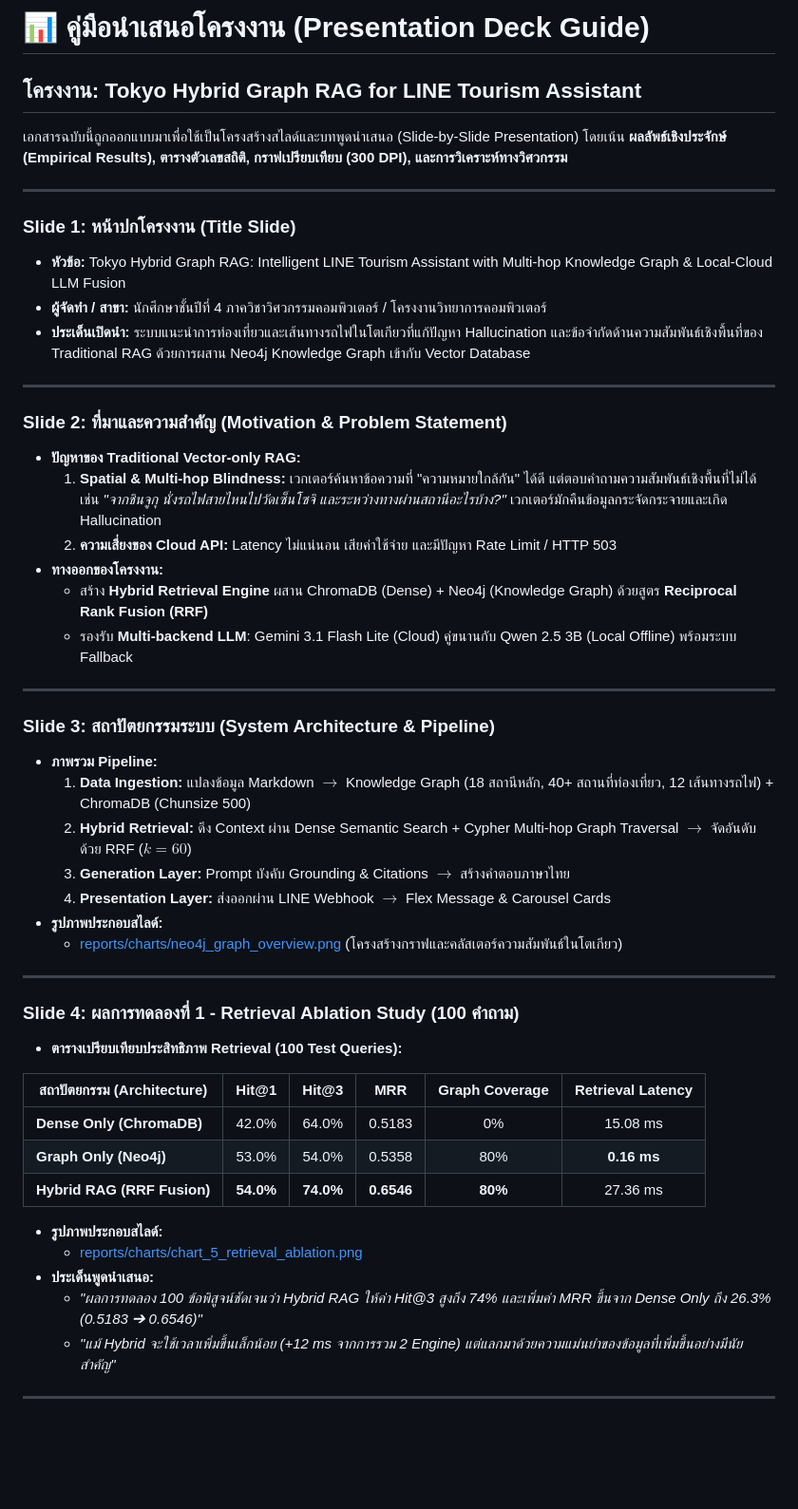
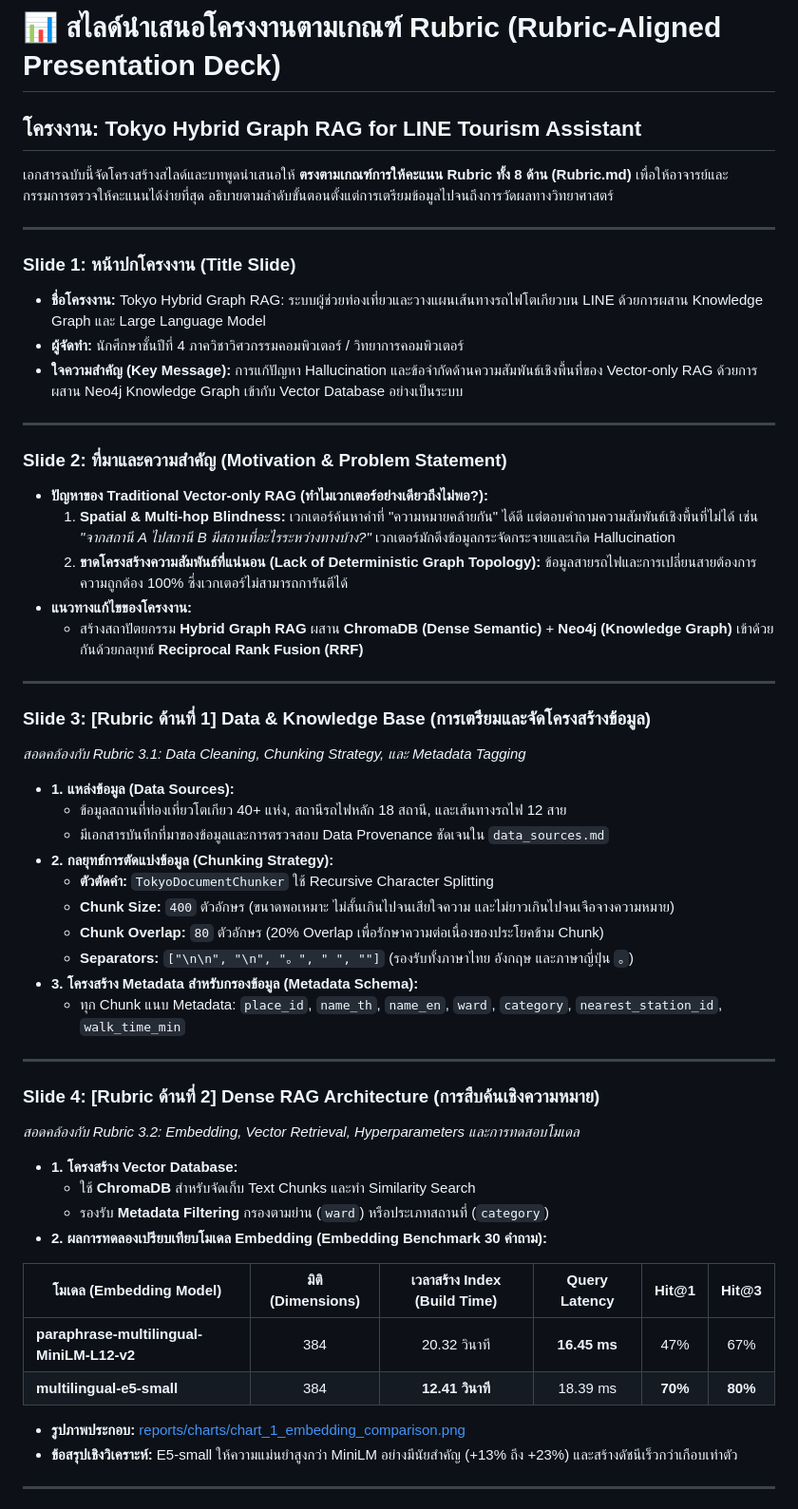
Before and after one commit to xhier2547/Rag_Tokyo_Line, a Markdown page: docs/presentation_deck_guide.md, the part around one of its changes. Shown at 95% size. Rendered like a GitHub page; blank space fills up the shorter version.

```diff
--- a/docs/presentation_deck_guide.md
+++ b/docs/presentation_deck_guide.md
@@ -1,52 +1,55 @@
-# 📊 คู่มือนำเสนอโครงงาน (Presentation Deck Guide)
+# 📊 สไลด์นำเสนอโครงงานตามเกณฑ์ Rubric (Rubric-Aligned Presentation Deck)
 ## โครงงาน: Tokyo Hybrid Graph RAG for LINE Tourism Assistant
 
-เอกสารฉบับนี้ถูกออกแบบมาเพื่อใช้เป็นโครงสร้างสไลด์และบทพูดนำเสนอ (Slide-by-Slide Presentation) โดยเน้น **ผลลัพธ์เชิงประจักษ์ (Empirical Results), ตารางตัวเลขสถิติ, กราฟเปรียบเทียบ (300 DPI), และการวิเคราะห์ทางวิศวกรรม**
+เอกสารฉบับนี้จัดโครงสร้างสไลด์และบทพูดนำเสนอให้ **ตรงตามเกณฑ์การให้คะแนน Rubric ทั้ง 8 ด้าน (Rubric.md)** เพื่อให้อาจารย์และกรรมการตรวจให้คะแนนได้ง่ายที่สุด อธิบายตามลำดับขั้นตอนตั้งแต่การเตรียมข้อมูลไปจนถึงการวัดผลทางวิทยาศาสตร์
 
 ---
 
 ### Slide 1: หน้าปกโครงงาน (Title Slide)
-* **หัวข้อ:** Tokyo Hybrid Graph RAG: Intelligent LINE Tourism Assistant with Multi-hop Knowledge Graph & Local-Cloud LLM Fusion
-* **ผู้จัดทำ / สาขา:** นักศึกษาชั้นปีที่ 4 ภาควิชาวิศวกรรมคอมพิวเตอร์ / โครงงานวิทยาการคอมพิวเตอร์
-* **ประเด็นเปิดนำ:** ระบบแนะนำการท่องเที่ยวและเส้นทางรถไฟในโตเกียวที่แก้ปัญหา Hallucination และข้อจำกัดด้านความสัมพันธ์เชิงพื้นที่ของ Traditional RAG ด้วยการผสาน Neo4j Knowledge Graph เข้ากับ Vector Database
+* **ชื่อโครงงาน:** Tokyo Hybrid Graph RAG: ระบบผู้ช่วยท่องเที่ยวและวางแผนเส้นทางรถไฟโตเกียวบน LINE ด้วยการผสาน Knowledge Graph และ Large Language Model
+* **ผู้จัดทำ:** นักศึกษาชั้นปีที่ 4 ภาควิชาวิศวกรรมคอมพิวเตอร์ / วิทยาการคอมพิวเตอร์
+* **ใจความสำคัญ (Key Message):** การแก้ปัญหา Hallucination และข้อจำกัดด้านความสัมพันธ์เชิงพื้นที่ของ Vector-only RAG ด้วยการผสาน Neo4j Knowledge Graph เข้ากับ Vector Database อย่างเป็นระบบ
 
 ---
 
 ### Slide 2: ที่มาและความสำคัญ (Motivation & Problem Statement)
-* **ปัญหาของ Traditional Vector-only RAG:**
-  1. **Spatial & Multi-hop Blindness:** เวกเตอร์ค้นหาข้อความที่ "ความหมายใกล้กัน" ได้ดี แต่ตอบคำถามความสัมพันธ์เชิงพื้นที่ไม่ได้ เช่น *"จากชินจูกุ นั่งรถไฟสายไหนไปวัดเซ็นโซจิ และระหว่างทางผ่านสถานีอะไรบ้าง?"* เวกเตอร์มักคืนข้อมูลกระจัดกระจายและเกิด Hallucination
-  2. **ความเสี่ยงของ Cloud API:** Latency ไม่แน่นอน เสียค่าใช้จ่าย และมีปัญหา Rate Limit / HTTP 503
-* **ทางออกของโครงงาน:**
-  - สร้าง **Hybrid Retrieval Engine** ผสาน ChromaDB (Dense) + Neo4j (Knowledge Graph) ด้วยสูตร **Reciprocal Rank Fusion (RRF)**
-  - รองรับ **Multi-backend LLM**: Gemini 3.1 Flash Lite (Cloud) คู่ขนานกับ Qwen 2.5 3B (Local Offline) พร้อมระบบ Fallback
+* **ปัญหาของ Traditional Vector-only RAG (ทำไมเวกเตอร์อย่างเดียวถึงไม่พอ?):**
+  1. **Spatial & Multi-hop Blindness:** เวกเตอร์ค้นหาคำที่ "ความหมายคล้ายกัน" ได้ดี แต่ตอบคำถามความสัมพันธ์เชิงพื้นที่ไม่ได้ เช่น *"จากสถานี A ไปสถานี B มีสถานที่อะไรระหว่างทางบ้าง?"* เวกเตอร์มักดึงข้อมูลกระจัดกระจายและเกิด Hallucination
+  2. **ขาดโครงสร้างความสัมพันธ์ที่แน่นอน (Lack of Deterministic Graph Topology):** ข้อมูลสายรถไฟและการเปลี่ยนสายต้องการความถูกต้อง 100% ซึ่งเวกเตอร์ไม่สามารถการันตีได้
+* **แนวทางแก้ไขของโครงงาน:**
+  - สร้างสถาปัตยกรรม **Hybrid Graph RAG** ผสาน **ChromaDB (Dense Semantic)** + **Neo4j (Knowledge Graph)** เข้าด้วยกันด้วยกลยุทธ์ **Reciprocal Rank Fusion (RRF)**
 
 ---
 
-### Slide 3: สถาปัตยกรรมระบบ (System Architecture & Pipeline)
-* **ภาพรวม Pipeline:**
-  1. **Data Ingestion:** แปลงข้อมูล Markdown $\rightarrow$ Knowledge Graph (18 สถานีหลัก, 40+ สถานที่ท่องเที่ยว, 12 เส้นทางรถไฟ) + ChromaDB (Chunsize 500)
-  2. **Hybrid Retrieval:** ดึง Context ผ่าน Dense Semantic Search + Cypher Multi-hop Graph Traversal $\rightarrow$ จัดอันดับด้วย RRF ($k=60$)
-  3. **Generation Layer:** Prompt บังคับ Grounding & Citations $\rightarrow$ สร้างคำตอบภาษาไทย
-  4. **Presentation Layer:** ส่งออกผ่าน LINE Webhook $\rightarrow$ Flex Message & Carousel Cards
-* **รูปภาพประกอบสไลด์:**
-  - [reports/charts/neo4j_graph_overview.png](file:///c:/Users/wator/Documents/Y4/SOCIAL/Final_01/reports/charts/neo4j_graph_overview.png) (โครงสร้างกราฟและคลัสเตอร์ความสัมพันธ์ในโตเกียว)
+### Slide 3: [Rubric ด้านที่ 1] Data & Knowledge Base (การเตรียมและจัดโครงสร้างข้อมูล)
+*สอดคล้องกับ Rubric 3.1: Data Cleaning, Chunking Strategy, และ Metadata Tagging*
+* **1. แหล่งข้อมูล (Data Sources):**
+  - ข้อมูลสถานที่ท่องเที่ยวโตเกียว 40+ แห่ง, สถานีรถไฟหลัก 18 สถานี, และเส้นทางรถไฟ 12 สาย
+  - มีเอกสารบันทึกที่มาของข้อมูลและการตรวจสอบ Data Provenance ชัดเจนใน `data_sources.md`
+* **2. กลยุทธ์การตัดแบ่งข้อมูล (Chunking Strategy):**
+  - **ตัวตัดคำ:** `TokyoDocumentChunker` ใช้ Recursive Character Splitting
+  - **Chunk Size:** `400` ตัวอักษร (ขนาดพอเหมาะ ไม่สั้นเกินไปจนเสียใจความ และไม่ยาวเกินไปจนเจือจางความหมาย)
+  - **Chunk Overlap:** `80` ตัวอักษร (20% Overlap เพื่อรักษาความต่อเนื่องของประโยคข้าม Chunk)
+  - **Separators:** `["\n\n", "\n", "。", " ", ""]` (รองรับทั้งภาษาไทย อังกฤษ และภาษาญี่ปุ่น `。`)
+* **3. โครงสร้าง Metadata สำหรับกรองข้อมูล (Metadata Schema):**
+  - ทุก Chunk แนบ Metadata: `place_id`, `name_th`, `name_en`, `ward`, `category`, `nearest_station_id`, `walk_time_min`
 
 ---
 
-### Slide 4: ผลการทดลองที่ 1 - Retrieval Ablation Study (100 คำถาม)
-* **ตารางเปรียบเทียบประสิทธิภาพ Retrieval (100 Test Queries):**
+### Slide 4: [Rubric ด้านที่ 2] Dense RAG Architecture (การสืบค้นเชิงความหมาย)
+*สอดคล้องกับ Rubric 3.2: Embedding, Vector Retrieval, Hyperparameters และการทดสอบโมเดล*
+* **1. โครงสร้าง Vector Database:**
+  - ใช้ **ChromaDB** สำหรับจัดเก็บ Text Chunks และทำ Similarity Search
+  - รองรับ **Metadata Filtering** กรองตามย่าน (`ward`) หรือประเภทสถานที่ (`category`)
+* **2. ผลการทดลองเปรียบเทียบโมเดล Embedding (Embedding Benchmark 30 คำถาม):**
 
-| สถาปัตยกรรม (Architecture) | Hit@1 | **Hit@3** | **MRR** | Graph Coverage | Retrieval Latency |
+| โมเดล (Embedding Model) | มิติ (Dimensions) | เวลาสร้าง Index (Build Time) | Query Latency | Hit@1 | Hit@3 |
 |---|:---:|:---:|:---:|:---:|:---:|
-| **Dense Only (ChromaDB)** | 42.0% | 64.0% | 0.5183 | 0% | 15.08 ms |
-| **Graph Only (Neo4j)** | 53.0% | 54.0% | 0.5358 | 80% | **0.16 ms** |
-| **Hybrid RAG (RRF Fusion)** | **54.0%** | **74.0%** | **0.6546** | **80%** | 27.36 ms |
+| **paraphrase-multilingual-MiniLM-L12-v2** | 384 | 20.32 วินาที | **16.45 ms** | 47% | 67% |
+| **multilingual-e5-small** | 384 | **12.41 วินาที** | 18.39 ms | **70%** | **80%** |
 
-* **รูปภาพประกอบสไลด์:**
-  - [reports/charts/chart_5_retrieval_ablation.png](file:///c:/Users/wator/Documents/Y4/SOCIAL/Final_01/reports/charts/chart_5_retrieval_ablation.png)
-* **ประเด็นพูดนำเสนอ:**
-  - *"ผลการทดลอง 100 ข้อพิสูจน์ชัดเจนว่า Hybrid RAG ให้ค่า Hit@3 สูงถึง 74% และเพิ่มค่า MRR ขึ้นจาก Dense Only ถึง 26.3% (0.5183 ➔ 0.6546)"*
-  - *"แม้ Hybrid จะใช้เวลาเพิ่มขึ้นเล็กน้อย (+12 ms จากการรวม 2 Engine) แต่แลกมาด้วยความแม่นยำของข้อมูลที่เพิ่มขึ้นอย่างมีนัยสำคัญ"*
+* **รูปภาพประกอบ:** [reports/charts/chart_1_embedding_comparison.png](file:///c:/Users/wator/Documents/Y4/SOCIAL/Final_01/reports/charts/chart_1_embedding_comparison.png)
+* **ข้อสรุปเชิงวิเคราะห์:** E5-small ให้ความแม่นยำสูงกว่า MiniLM อย่างมีนัยสำคัญ (+13% ถึง +23%) และสร้างดัชนีเร็วกว่าเกือบเท่าตัว
 
 ---
 
```
Also changed, not shown: other parts of docs/presentation_deck_guide.md (+89 -78 lines).
